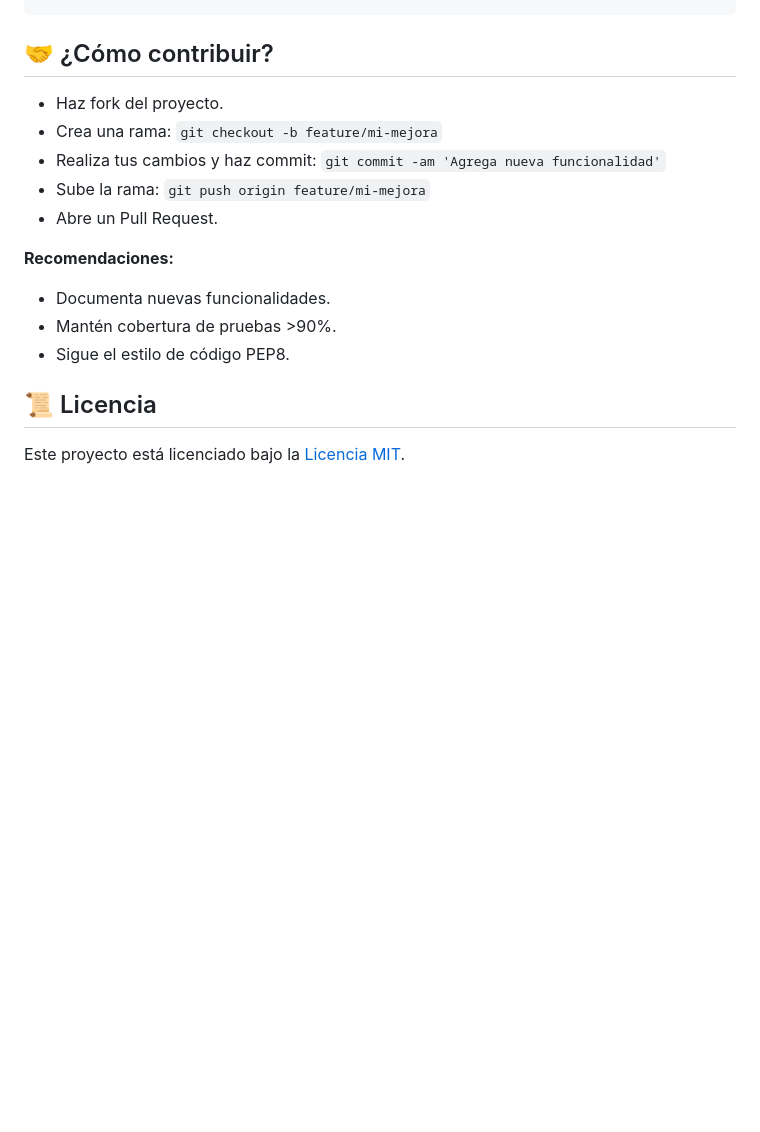
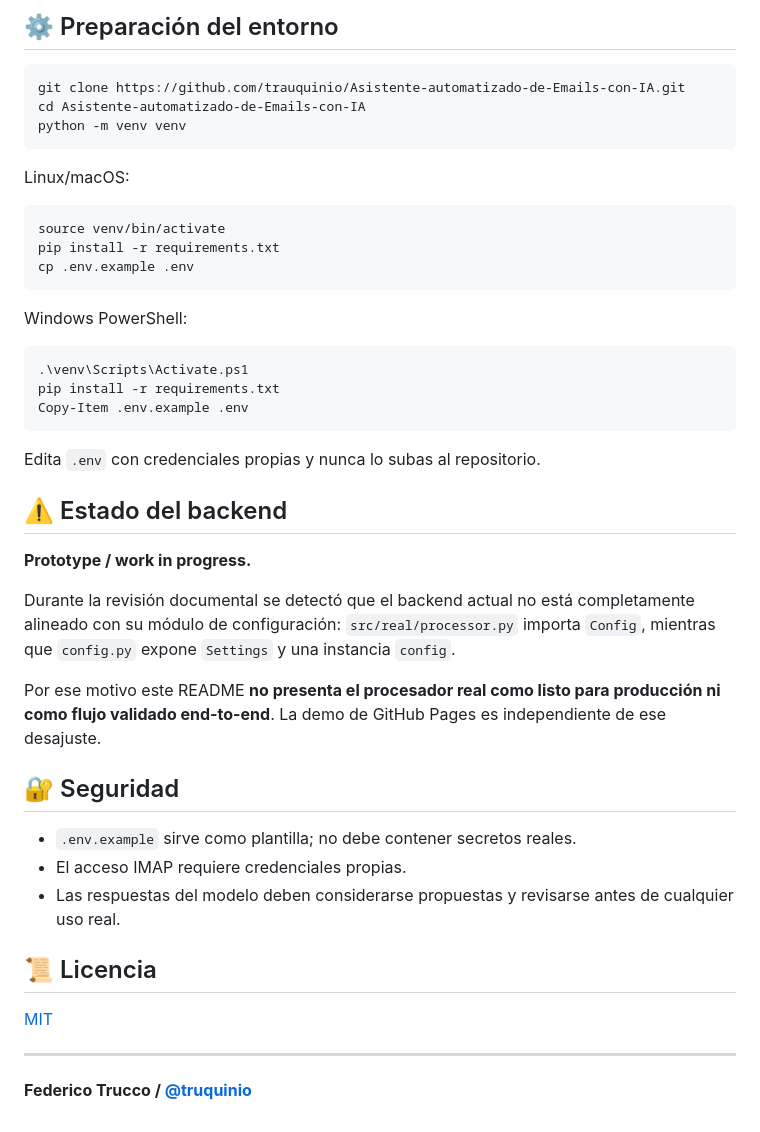
Before and after one commit to truquinio/Asistente-automatizado-de-Emails-con-IA, a Markdown page: README.md, the part around one of its changes. GitHub-like rendering; blank space fills up the shorter version.

Commit message:
docs: make email assistant README accurate and professional

````diff
--- a/README.md
+++ b/README.md
@@ -107,16 +86,48 @@ Asistente-Automatizado-de-Emails-con-IA/
 
+## ⚙️ Preparación del entorno
 
-## 🤝 ¿Cómo contribuir?
-- Haz fork del proyecto.
-- Crea una rama: `git checkout -b feature/mi-mejora`
-- Realiza tus cambios y haz commit: `git commit -am 'Agrega nueva funcionalidad'`
-- Sube la rama: `git push origin feature/mi-mejora`
-- Abre un Pull Request.
+```bash
+git clone https://github.com/trauquinio/Asistente-automatizado-de-Emails-con-IA.git
+cd Asistente-automatizado-de-Emails-con-IA
+python -m venv venv
+```
 
-**Recomendaciones:**
-- Documenta nuevas funcionalidades.
-- Mantén cobertura de pruebas >90%.
-- Sigue el estilo de código PEP8.
+Linux/macOS:
+
+```bash
+source venv/bin/activate
+pip install -r requirements.txt
+cp .env.example .env
+```
+
+Windows PowerShell:
+
+```powershell
+.\venv\Scripts\Activate.ps1
+pip install -r requirements.txt
+Copy-Item .env.example .env
+```
+
+Edita `.env` con credenciales propias y nunca lo subas al repositorio.
+
+## ⚠️ Estado del backend
+
+**Prototype / work in progress.**
+
+Durante la revisión documental se detectó que el backend actual no está completamente alineado con su módulo de configuración: `src/real/processor.py` importa `Config`, mientras que `config.py` expone `Settings` y una instancia `config`.
+
+Por ese motivo este README **no presenta el procesador real como listo para producción ni como flujo validado end-to-end**. La demo de GitHub Pages es independiente de ese desajuste.
+
+## 🔐 Seguridad
+
+- `.env.example` sirve como plantilla; no debe contener secretos reales.
+- El acceso IMAP requiere credenciales propias.
+- Las respuestas del modelo deben considerarse propuestas y revisarse antes de cualquier uso real.
 
 ## 📜 Licencia
-Este proyecto está licenciado bajo la [Licencia MIT](LICENSE).
+
+[MIT](LICENSE)
+
+---
+
+**Federico Trucco / [@truquinio](https://github.com/trauquinio)**
````
Also changed, not shown: other parts of README.md (+62 -83 lines).
